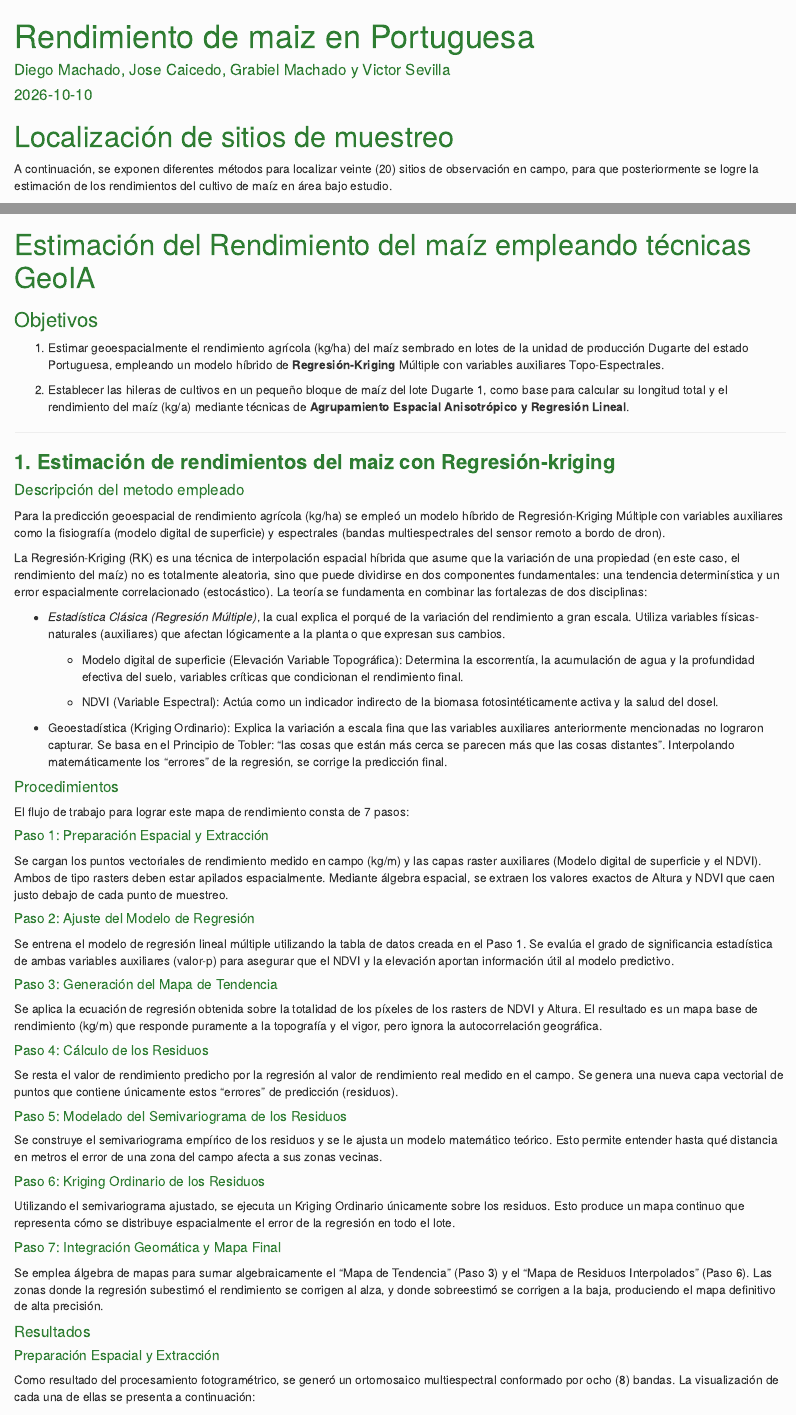
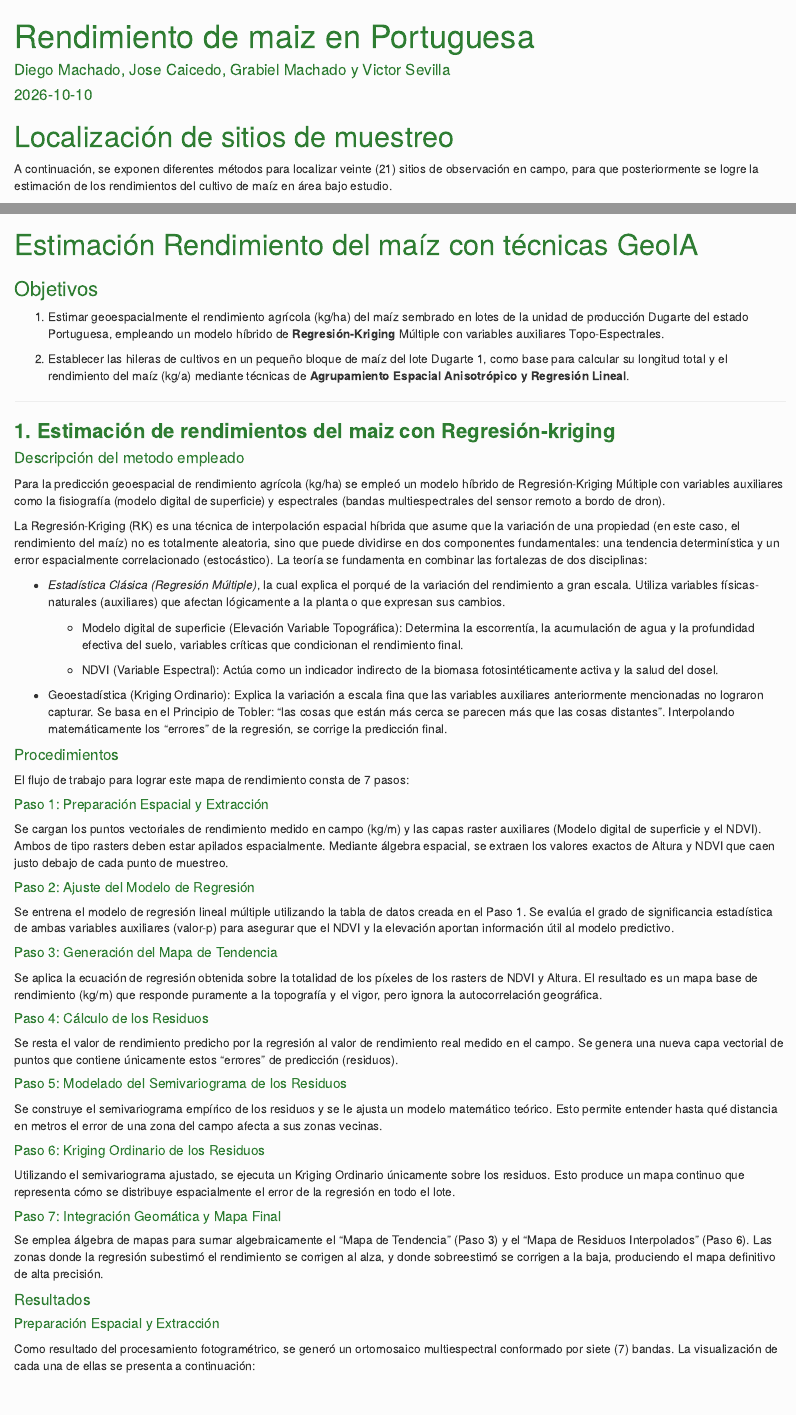
Before and after one commit to samoy315/Reporte, an R Markdown document (index.Rmd): the page in a window 1100 px wide, from its top, and a second part further down, joined at a grey line. Rendered offline with R 4.5, knitr and Pandoc, with nearby package versions; drawn as R Markdown's standard HTML page in place of the format the file asks for; some code elsewhere in the file could not run offline.

Commit message:
rendi181026_1

````diff
--- a/index.Rmd
+++ b/index.Rmd
@@ -67,7 +67,7 @@ body {
 
 # Localización de sitios de muestreo
 
-A continuación, se exponen diferentes métodos para localizar veinte (20) sitios de observación en campo, para que posteriormente se logre la estimación de los rendimientos del cultivo de maíz en área bajo estudio.
+A continuación, se exponen diferentes métodos para localizar veinte (21) sitios de observación en campo, para que posteriormente se logre la estimación de los rendimientos del cultivo de maíz en área bajo estudio.
 
 ```{r, echo=FALSE, include=FALSE}
 library(sp); library(sf); library(raster); library(terra); library(leaflet); library(tidyverse); library(rmarkdown); library(sgsR); library(clhs); library(ggplot2); library(mapview)
@@ -301,7 +301,7 @@ head(crds(s_dentro[subset.idx,]),20)
 
 ------------------------------------------------------------------------
 
-# Estimación del Rendimiento del maíz empleando técnicas GeoIA
+# Estimación Rendimiento del maíz con técnicas GeoIA
 
 ### Objetivos
 
@@ -363,7 +363,7 @@ Se emplea álgebra de mapas para sumar algebraicamente el "Mapa de Tendencia" (P
 
 ##### Preparación Espacial y Extracción
 
-Como resultado del procesamiento fotogramétrico, se generó un ortomosaico multiespectral conformado por ocho (8) bandas. La visualización de cada una de ellas se presenta a continuación:
+Como resultado del procesamiento fotogramétrico, se generó un ortomosaico multiespectral conformado por siete (7) bandas. La visualización de cada una de ellas se presenta a continuación:
 
 ```{r, warning = FALSE, echo=FALSE}
 #Capas necesarias para todo el procedimientgo:
````
Also changed, not shown: index_files/figure-html/unnamed-chunk-2-1.png (added), index_files/figure-html/unnamed-chunk-3-1.png (added), index_files/figure-html/unnamed-chunk-4-1.png (added), index_files/figure-html/unnamed-chunk-5-1.png (added), index_files/figure-html/unnamed-chunk-6-1.png (added), index_files/figure-html/unnamed-chunk-7-1.png (added), 1 other file.
